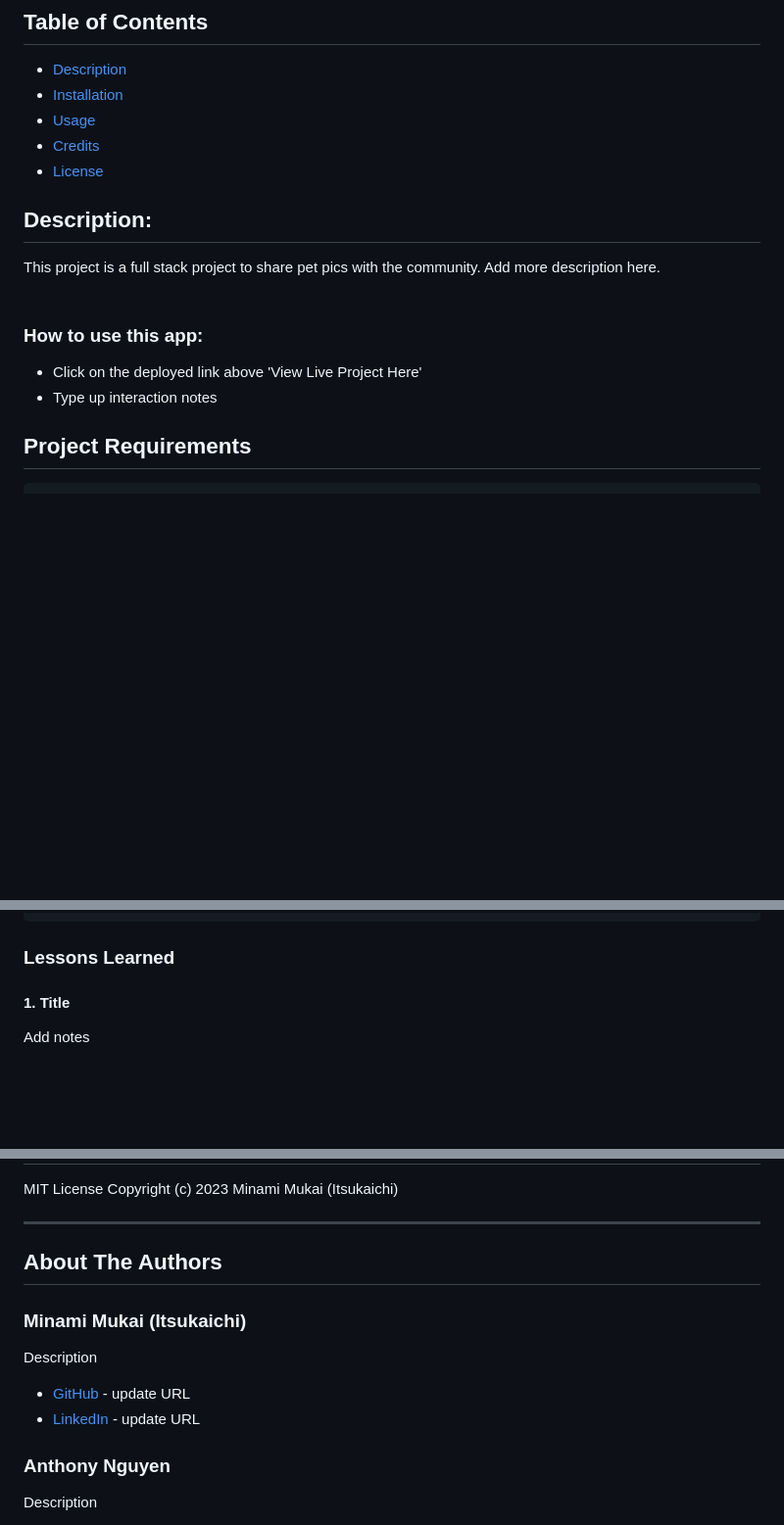
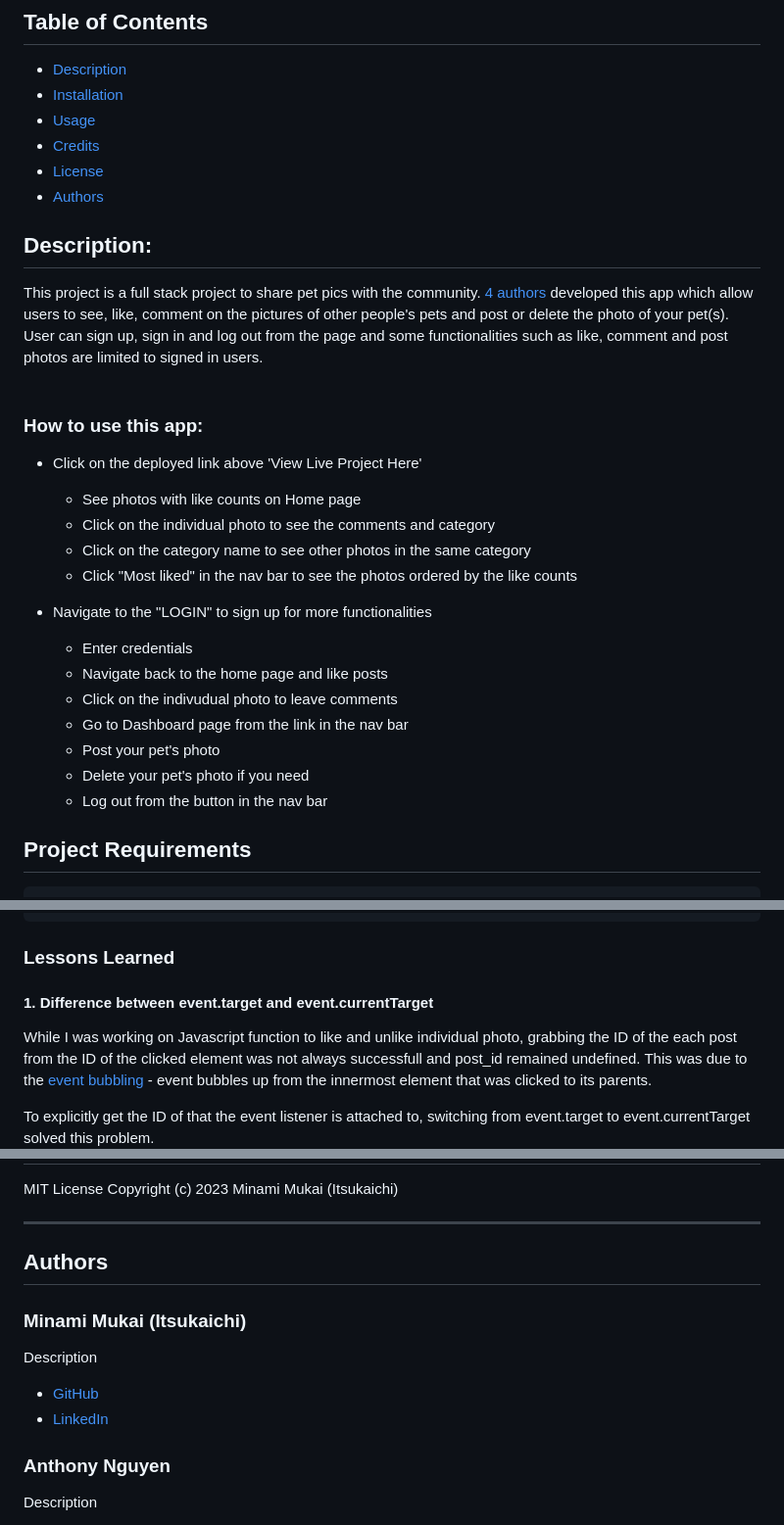
Before and after one commit to mitsukaichi/critter-clicker, a Markdown page: README.md, 3 parts joined by grey strips. Shown: that part at 98% size. Rendered like a GitHub page; blank space fills up the shorter version.

Commit message:
mitsukaichi README update

```diff
--- a/README.md
+++ b/README.md
@@ -31,15 +31,28 @@
 * [Usage](#usage)
 * [Credits](#credits)
 * [License](#license)
+* [Authors](#authors)
 
 ## Description:
-This project is a full stack project to share pet pics with the community. Add more description here.<br />
+This project is a full stack project to share pet pics with the community. [4 authors](#authors) developed this app which allow users to see, like, comment on the pictures of other people's pets and post or delete the photo of your pet(s). User can sign up, sign in and log out from the page and some functionalities such as like, comment and post photos are limited to signed in users.<br />
 <br />
 
 ### How to use this app:
 
 * Click on the deployed link above 'View Live Project Here'
-* Type up interaction notes
+    * See photos with like counts on Home page
+    * Click on the individual photo to see the comments and category
+    * Click on the category name to see other photos in the same category
+    * Click "Most liked" in the nav bar to see the photos ordered by the like counts
+
+* Navigate to the "LOGIN" to sign up for more functionalities
+    * Enter credentials
+    * Navigate back to the home page and like posts
+    * Click on the indivudual photo to leave comments
+    * Go to Dashboard page from the link in the nav bar
+    * Post your pet's photo
+    * Delete your pet's photo if you need
+    * Log out from the button in the nav bar
 
 ## Project Requirements
 
@@ -62,6 +75,8 @@ Have a quality README (with unique name, description, technologies used, screens
 
 ### Lessons Learned
 
-#### 1. Title
-Add notes
+#### 1. Difference between event.target and event.currentTarget
+While I was working on Javascript function to like and unlike individual photo, grabbing the ID of the each post from the ID of the clicked element was not always successfull and post_id remained undefined. This was due to the [event bubbling](https://developer.mozilla.org/en-US/docs/Learn/JavaScript/Building_blocks/Events#event_bubbling) - event bubbles up from the innermost element that was clicked to its parents.
+
+To explicitly get the ID of that the event listener is attached to, switching from event.target to event.currentTarget solved this problem.
 <br />
@@ -106,11 +125,11 @@ Copyright (c) 2023 Minami Mukai (Itsukaichi)
 
 <hr />
 
-## About The Authors
+## Authors
 ### Minami Mukai (Itsukaichi)
 Description
-- [GitHub](https://github.com/) - update URL
-- [LinkedIn](https://www.linkedin.com/in/) - update URL
+- [GitHub](https://github.com/mitsukaichi/)
+- [LinkedIn](https://www.linkedin.com/in/minami-itsukaichi/)
 
 ### Anthony Nguyen
 Description
```
Also changed, not shown: other parts of README.md (+5 -1 lines).
